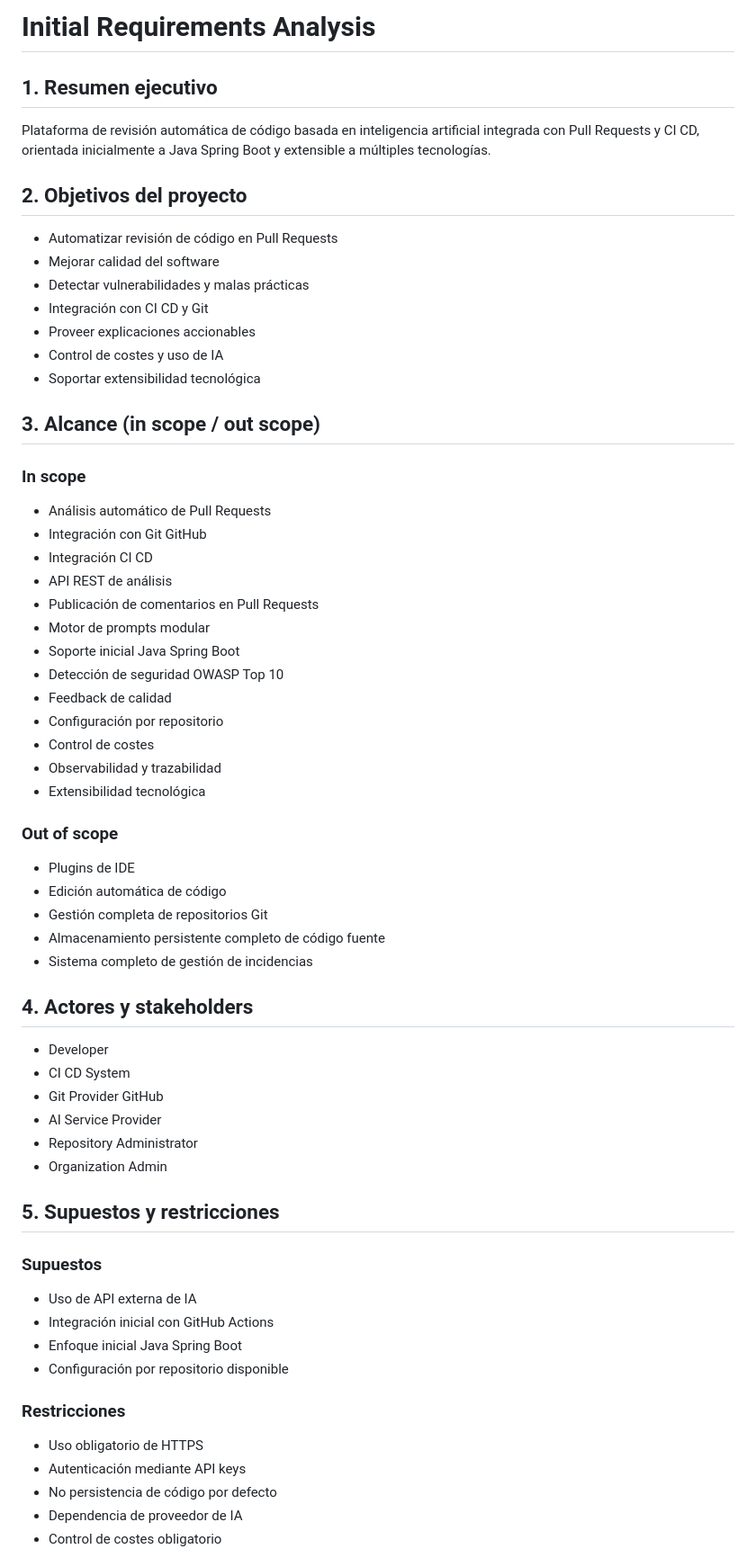
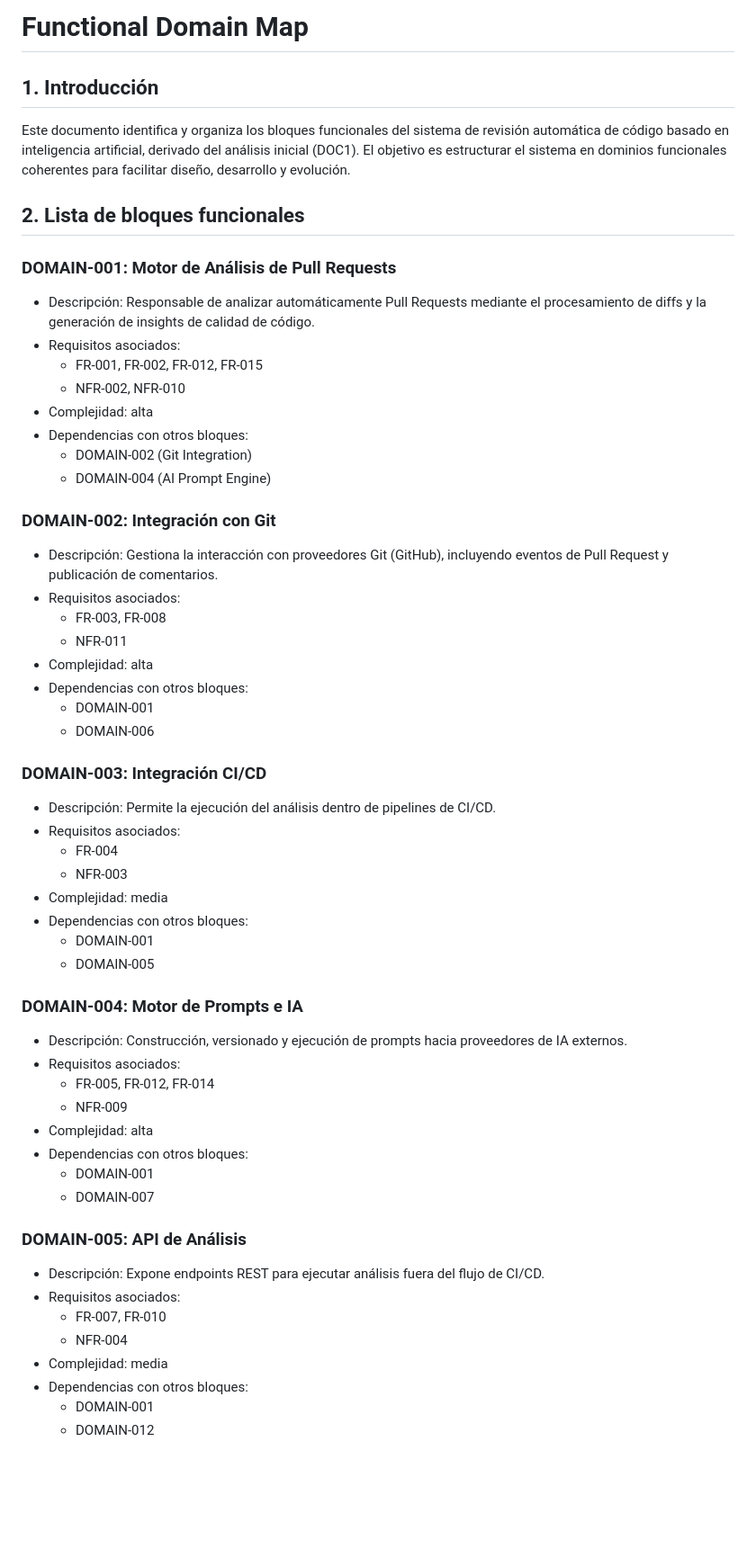
Before and after one commit to essancv/training, a Markdown page: analysis/01_initial_analysis.md, the part around one of its changes. Shown at 90% size. GitHub-like rendering; blank space fills up the shorter version.

Commit message:
Add initial analysis (2026-04-29T13:16:16.271466Z)

```diff
--- a/analysis/01_initial_analysis.md
+++ b/analysis/01_initial_analysis.md
@@ -1,59 +1,57 @@
-# Initial Requirements Analysis
+# Functional Domain Map
 
-## 1. Resumen ejecutivo
-Plataforma de revisión automática de código basada en inteligencia artificial integrada con Pull Requests y CI CD, orientada inicialmente a Java Spring Boot y extensible a múltiples tecnologías.
+## 1. Introducción
+Este documento identifica y organiza los bloques funcionales del sistema de revisión automática de código basado en inteligencia artificial, derivado del análisis inicial (DOC1). El objetivo es estructurar el sistema en dominios funcionales coherentes para facilitar diseño, desarrollo y evolución.
 
-## 2. Objetivos del proyecto
-- Automatizar revisión de código en Pull Requests
-- Mejorar calidad del software
-- Detectar vulnerabilidades y malas prácticas
-- Integración con CI CD y Git
-- Proveer explicaciones accionables
-- Control de costes y uso de IA
-- Soportar extensibilidad tecnológica
+## 2. Lista de bloques funcionales
 
-## 3. Alcance (in scope / out scope)
-### In scope
-- Análisis automático de Pull Requests
-- Integración con Git GitHub
-- Integración CI CD
-- API REST de análisis
-- Publicación de comentarios en Pull Requests
-- Motor de prompts modular
-- Soporte inicial Java Spring Boot
-- Detección de seguridad OWASP Top 10
-- Feedback de calidad
-- Configuración por repositorio
-- Control de costes
-- Observabilidad y trazabilidad
-- Extensibilidad tecnológica
+### DOMAIN-001: Motor de Análisis de Pull Requests
+- Descripción: Responsable de analizar automáticamente Pull Requests mediante el procesamiento de diffs y la generación de insights de calidad de código.
+- Requisitos asociados:
+  - FR-001, FR-002, FR-012, FR-015
+  - NFR-002, NFR-010
+- Complejidad: alta
+- Dependencias con otros bloques:
+  - DOMAIN-002 (Git Integration)
+  - DOMAIN-004 (AI Prompt Engine)
 
-### Out of scope
-- Plugins de IDE
-- Edición automática de código
-- Gestión completa de repositorios Git
-- Almacenamiento persistente completo de código fuente
-- Sistema completo de gestión de incidencias
+### DOMAIN-002: Integración con Git
+- Descripción: Gestiona la interacción con proveedores Git (GitHub), incluyendo eventos de Pull Request y publicación de comentarios.
+- Requisitos asociados:
+  - FR-003, FR-008
+  - NFR-011
+- Complejidad: alta
+- Dependencias con otros bloques:
+  - DOMAIN-001
+  - DOMAIN-006
 
-## 4. Actores y stakeholders
-- Developer
-- CI CD System
-- Git Provider GitHub
-- AI Service Provider
-- Repository Administrator
-- Organization Admin
+### DOMAIN-003: Integración CI/CD
+- Descripción: Permite la ejecución del análisis dentro de pipelines de CI/CD.
+- Requisitos asociados:
+  - FR-004
+  - NFR-003
+- Complejidad: media
+- Dependencias con otros bloques:
+  - DOMAIN-001
+  - DOMAIN-005
 
-## 5. Supuestos y restricciones
-### Supuestos
-- Uso de API externa de IA
-- Integración inicial con GitHub Actions
-- Enfoque inicial Java Spring Boot
-- Configuración por repositorio disponible
+### DOMAIN-004: Motor de Prompts e IA
+- Descripción: Construcción, versionado y ejecución de prompts hacia proveedores de IA externos.
+- Requisitos asociados:
+  - FR-005, FR-012, FR-014
+  - NFR-009
+- Complejidad: alta
+- Dependencias con otros bloques:
+  - DOMAIN-001
+  - DOMAIN-007
 
-### Restricciones
-- Uso obligatorio de HTTPS
-- Autenticación mediante API keys
-- No persistencia de código por defecto
-- Dependencia de proveedor de IA
-- Control de costes obligatorio
+### DOMAIN-005: API de Análisis
+- Descripción: Expone endpoints REST para ejecutar análisis fuera del flujo de CI/CD.
+- Requisitos asociados:
+  - FR-007, FR-010
+  - NFR-004
+- Complejidad: media
+- Dependencias con otros bloques:
+  - DOMAIN-001
+  - DOMAIN-012
 
```
Also changed, not shown: other parts of analysis/01_initial_analysis.md (+92 -63 lines).
